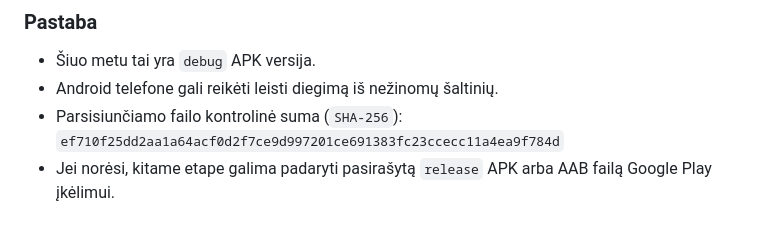
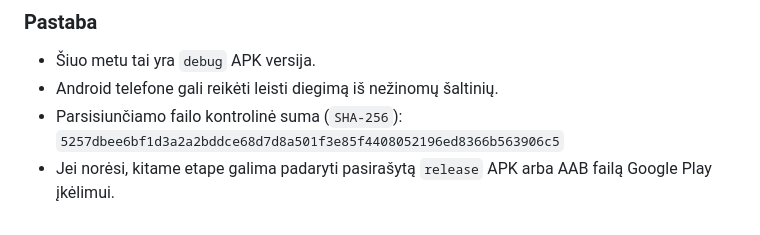
Before and after one commit to BR4TUCHA/Investavimo-Appsas, a Markdown page: README.md, the part around the change. GitHub-like rendering.

```diff
--- a/README.md
+++ b/README.md
@@ -111,6 +111,6 @@ cd android
 - Šiuo metu tai yra `debug` APK versija.
 - Android telefone gali reikėti leisti diegimą iš nežinomų šaltinių.
 - Parsisiunčiamo failo kontrolinė suma (`SHA-256`):
-  `ef710f25dd2aa1a64acf0d2f7ce9d997201ce691383fc23ccecc11a4ea9f784d`
+  `5257dbee6bf1d3a2a2bddce68d7d8a501f3e85f4408052196ed8366b563906c5`
 - Jei norėsi, kitame etape galima padaryti pasirašytą `release` APK arba AAB
   failą Google Play įkėlimui.
```
